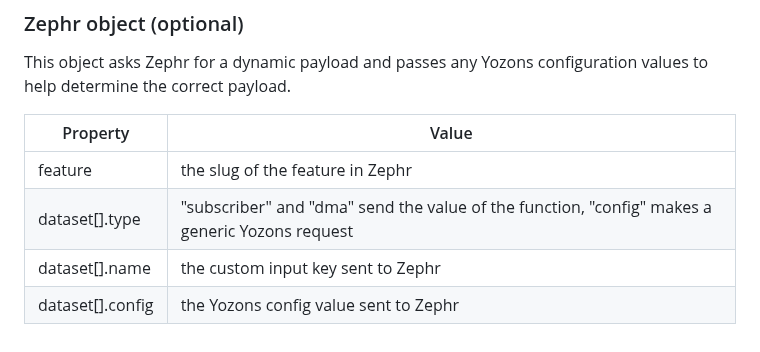
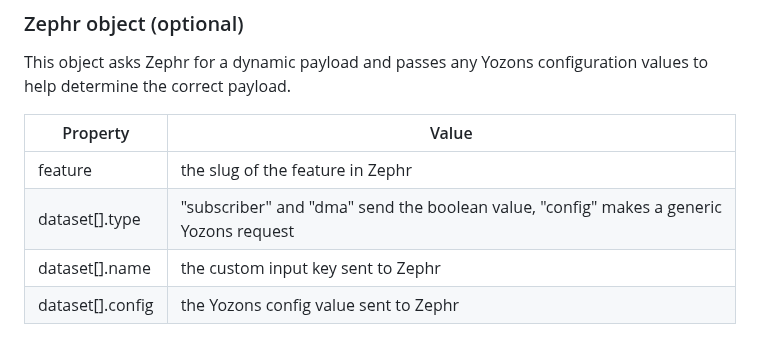
Before and after one commit to mcclatchy/zones, a Markdown page: README.md, the part around the change. Rendered like a GitHub page.

Commit message:
shortening description to fit on one line

```diff
--- a/README.md
+++ b/README.md
@@ -86,6 +86,6 @@ This object asks Zephr for a dynamic payload and passes any Yozons configuration
 | Property | Value |
 | --- | --- |
 | feature | the slug of the feature in Zephr |
-| dataset[].type | "subscriber" and "dma" send the value of the function, "config" makes a generic Yozons request |
+| dataset[].type | "subscriber" and "dma" send the boolean value, "config" makes a generic Yozons request |
 | dataset[].name | the custom input key sent to Zephr |
 | dataset[].config | the Yozons config value sent to Zephr |
```
